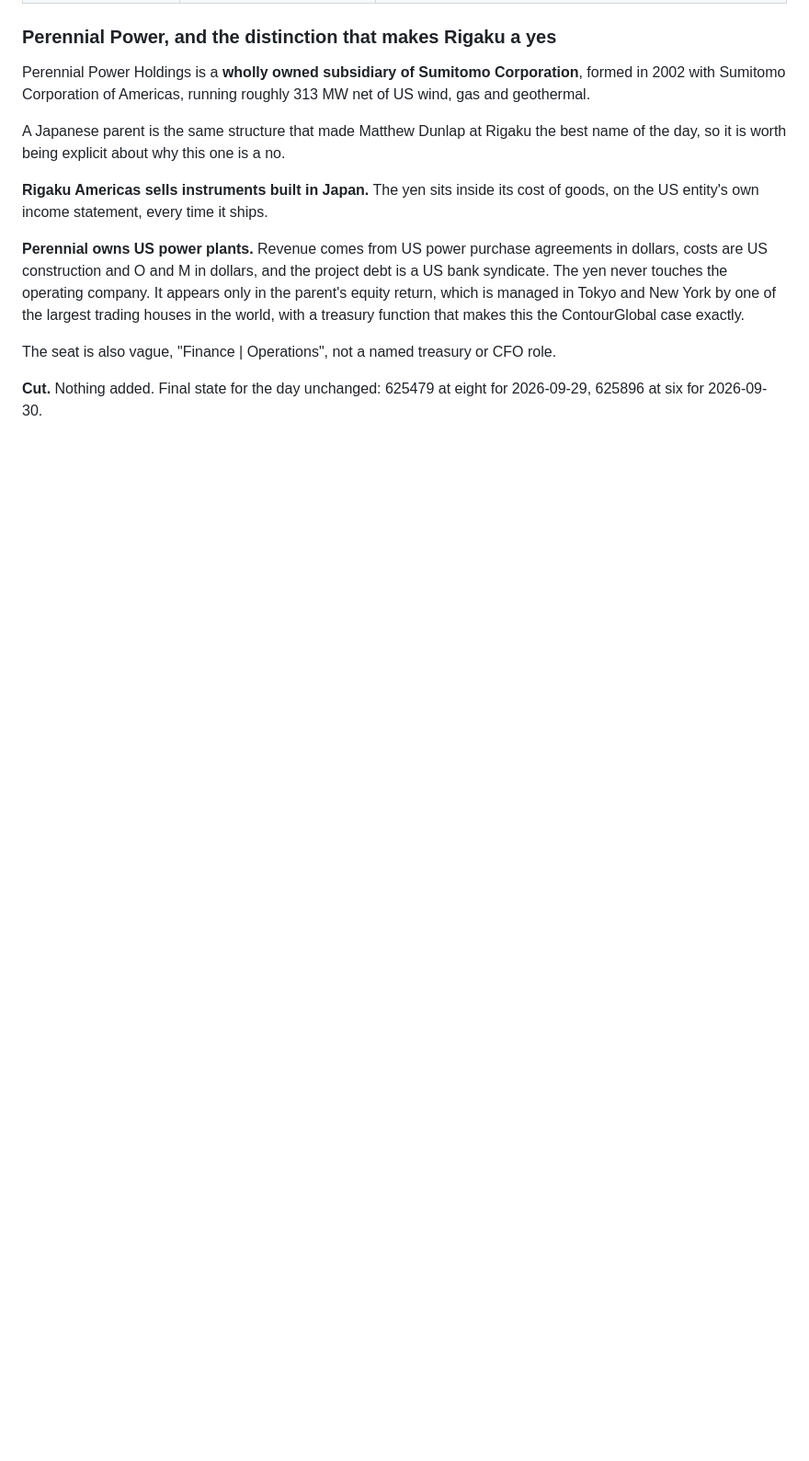
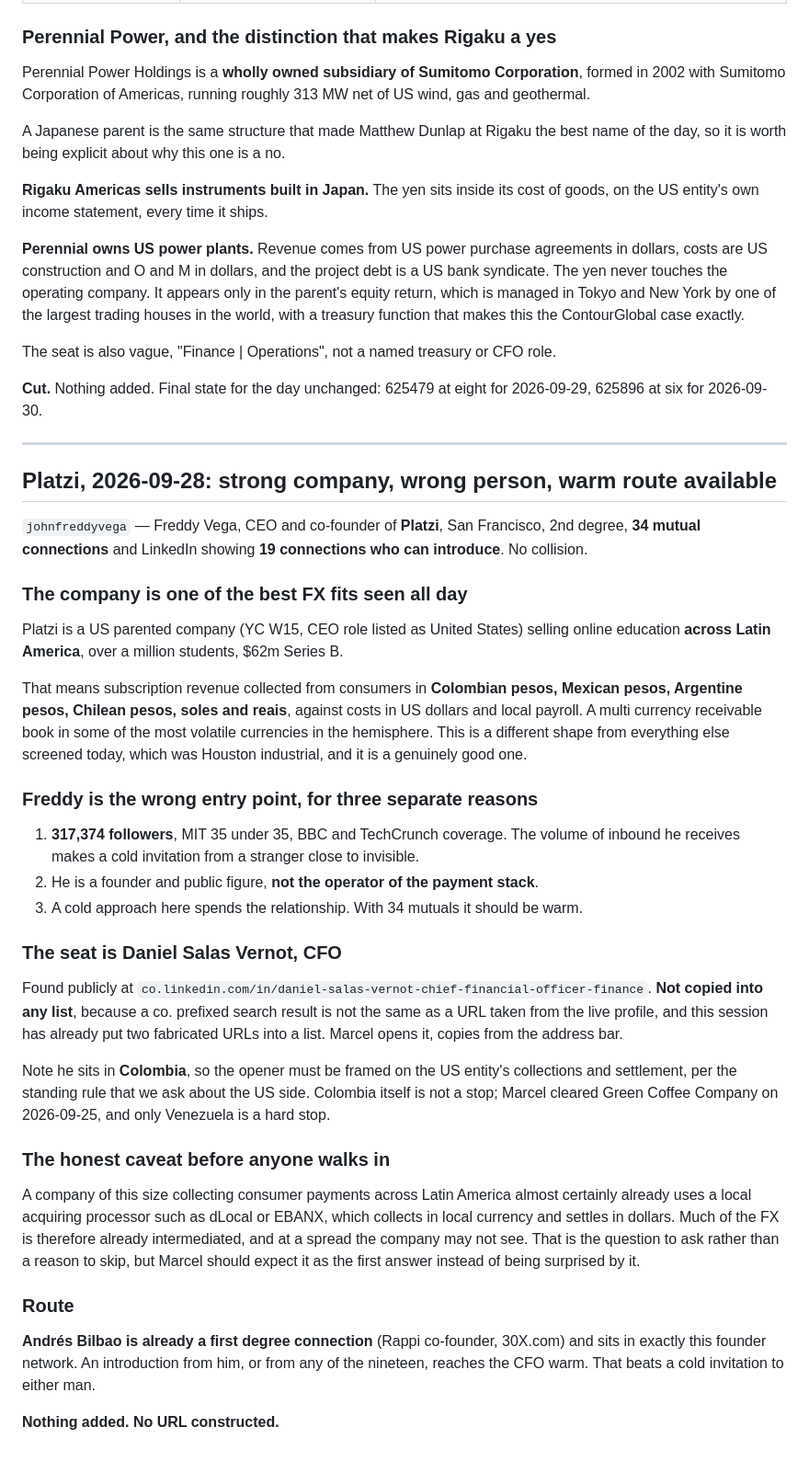
Before and after one commit to remymarcel-dot/houston-re-terminal, a Markdown page: data/fx/screen-2026-09-28-linkedin-batch-2.md, the part around the change. Shown at 92% size. Drawn GitHub-style; blank space fills up the shorter version.

Commit message:
Screen Platzi: strong FX fit, wrong entry point, warm route
Freddy Vega is a 317k follower public figure and not the payment
operator, so a cold invitation is the wrong instrument. The company is
a strong target: US parented, collecting consumer subscriptions across
Latin America in volatile currencies against dollar costs.

Names Daniel Salas Vernot as the CFO seat without copying the search
result URL into any list, flags that he sits in Colombia so the opener
must be framed on the US entity, and records the likely dLocal or
EBANX incumbent answer. Andres Bilbao is already first degree and is
the warm route.

Co-Authored-By: Claude Opus 5 <noreply@anthropic.com>
Claude-Session: https://claude.ai/code/session_01Dn8C9pZzWWp66PpymJqnU8

```diff
--- a/data/fx/screen-2026-09-28-linkedin-batch-2.md
+++ b/data/fx/screen-2026-09-28-linkedin-batch-2.md
@@ -649,3 +649,59 @@ The seat is also vague, "Finance | Operations", not a named treasury or CFO role
 
 **Cut.** Nothing added. Final state for the day unchanged: 625479 at eight for
 2026-09-29, 625896 at six for 2026-09-30.
+
+---
+
+## Platzi, 2026-09-28: strong company, wrong person, warm route available
+
+`johnfreddyvega` — Freddy Vega, CEO and co-founder of **Platzi**, San Francisco,
+2nd degree, **34 mutual connections** and LinkedIn showing **19 connections who
+can introduce**. No collision.
+
+### The company is one of the best FX fits seen all day
+
+Platzi is a US parented company (YC W15, CEO role listed as United States) selling
+online education **across Latin America**, over a million students, $62m Series B.
+
+That means subscription revenue collected from consumers in **Colombian pesos,
+Mexican pesos, Argentine pesos, Chilean pesos, soles and reais**, against costs in
+US dollars and local payroll. A multi currency receivable book in some of the most
+volatile currencies in the hemisphere. This is a different shape from everything
+else screened today, which was Houston industrial, and it is a genuinely good one.
+
+### Freddy is the wrong entry point, for three separate reasons
+
+1. **317,374 followers**, MIT 35 under 35, BBC and TechCrunch coverage. The volume
+   of inbound he receives makes a cold invitation from a stranger close to
+   invisible.
+2. He is a founder and public figure, **not the operator of the payment stack**.
+3. A cold approach here spends the relationship. With 34 mutuals it should be warm.
+
+### The seat is Daniel Salas Vernot, CFO
+
+Found publicly at `co.linkedin.com/in/daniel-salas-vernot-chief-financial-officer-finance`.
+**Not copied into any list**, because a co. prefixed search result is not the same
+as a URL taken from the live profile, and this session has already put two
+fabricated URLs into a list. Marcel opens it, copies from the address bar.
+
+Note he sits in **Colombia**, so the opener must be framed on the US entity's
+collections and settlement, per the standing rule that we ask about the US side.
+Colombia itself is not a stop; Marcel cleared Green Coffee Company on 2026-09-25,
+and only Venezuela is a hard stop.
+
+### The honest caveat before anyone walks in
+
+A company of this size collecting consumer payments across Latin America almost
+certainly already uses a local acquiring processor such as dLocal or EBANX, which
+collects in local currency and settles in dollars. Much of the FX is therefore
+already intermediated, and at a spread the company may not see. That is the
+question to ask rather than a reason to skip, but Marcel should expect it as the
+first answer instead of being surprised by it.
+
+### Route
+
+**Andrés Bilbao is already a first degree connection** (Rappi co-founder, 30X.com)
+and sits in exactly this founder network. An introduction from him, or from any of
+the nineteen, reaches the CFO warm. That beats a cold invitation to either man.
+
+**Nothing added. No URL constructed.**
```
